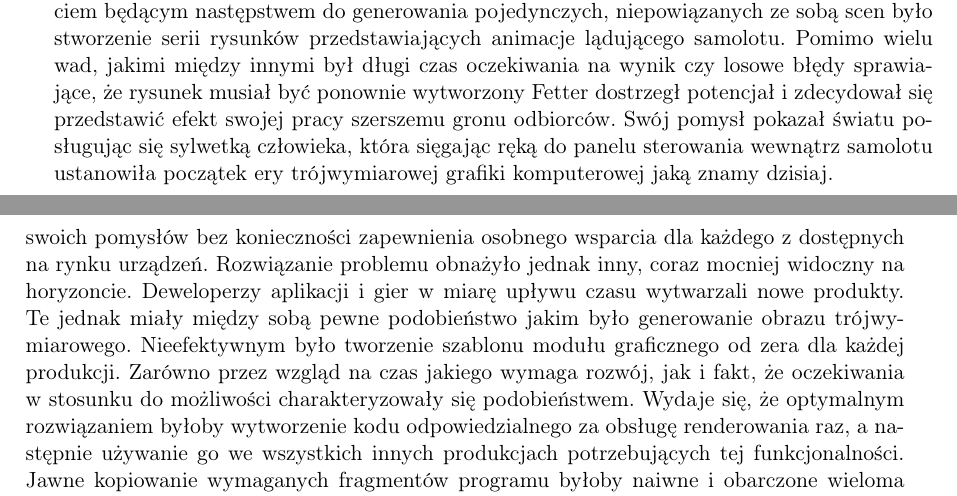
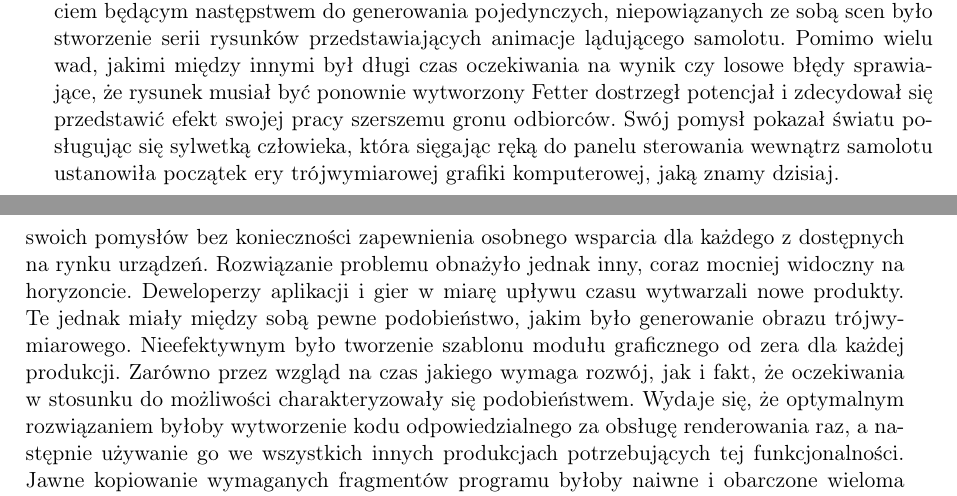
Before and after one commit to P0rc3lain/Master-s-thesis, a LaTeX thesis (master-s-thesis.tex, which reads chapters/introduction.tex): two parts of pages 15 and 26 of 54, joined at a grey line, cut so that both start at the same text. Compiled offline with pdfLaTeX.

Commit message:
Add missing commas

```diff
--- a/chapters/introduction.tex
+++ b/chapters/introduction.tex
@@ -23,7 +23,7 @@ Zaprogramowane instrukcje interpretowane były przez autorski aparat matematyczn
 W obrębie firmy rozwiązanie początkowo wykorzystywano do wizualizacji wnętrz kokpitów i pracy nad ich ergonomią.
 Ważnym osiągnięciem będącym następstwem do generowania pojedynczych, niepowiązanych ze sobą scen było stworzenie serii rysunków przedstawiających animacje lądującego samolotu.
 Pomimo wielu wad, jakimi między innymi był długi czas oczekiwania na wynik czy losowe błędy sprawiające, że rysunek musiał być ponownie wytworzony Fetter dostrzegł potencjał i zdecydował się przedstawić efekt swojej pracy szerszemu gronu odbiorców.
-Swój pomysł pokazał światu posługując się sylwetką człowieka, która sięgając ręką do panelu sterowania wewnątrz samolotu ustanowiła początek ery trójwymiarowej grafiki komputerowej jaką znamy dzisiaj.
+Swój pomysł pokazał światu posługując się sylwetką człowieka, która sięgając ręką do panelu sterowania wewnątrz samolotu ustanowiła początek ery trójwymiarowej grafiki komputerowej, jaką znamy dzisiaj.
 \par % Pokazanie przykładów i opowiedzenie do czego obecnie może być wykorzystywana
 \begin{figure}[H]
     \begin{center}
@@ -345,7 +345,7 @@ Utworzenie standardów obsługi GPU takich jak \textit{OpenGL} czy \textit{Direc
 Umożliwiło im rozwijanie swoich pomysłów bez konieczności zapewnienia osobnego wsparcia dla każdego z dostępnych na rynku urządzeń.
 Rozwiązanie problemu obnażyło jednak inny, coraz mocniej widoczny na horyzoncie.
 Deweloperzy aplikacji i gier w miarę upływu czasu wytwarzali nowe produkty.
-Te jednak miały między sobą pewne podobieństwo jakim było generowanie obrazu trójwymiarowego.
+Te jednak miały między sobą pewne podobieństwo, jakim było generowanie obrazu trójwymiarowego.
 Nieefektywnym było tworzenie szablonu modułu graficznego od zera dla każdej produkcji.
 Zarówno przez wzgląd na czas jakiego wymaga rozwój, jak i fakt, że oczekiwania w stosunku do możliwości charakteryzowały się podobieństwem.
 Wydaje się, że optymalnym rozwiązaniem byłoby wytworzenie kodu odpowiedzialnego za obsługę renderowania raz, a następnie używanie go we wszystkich innych produkcjach potrzebujących tej funkcjonalności.
```
